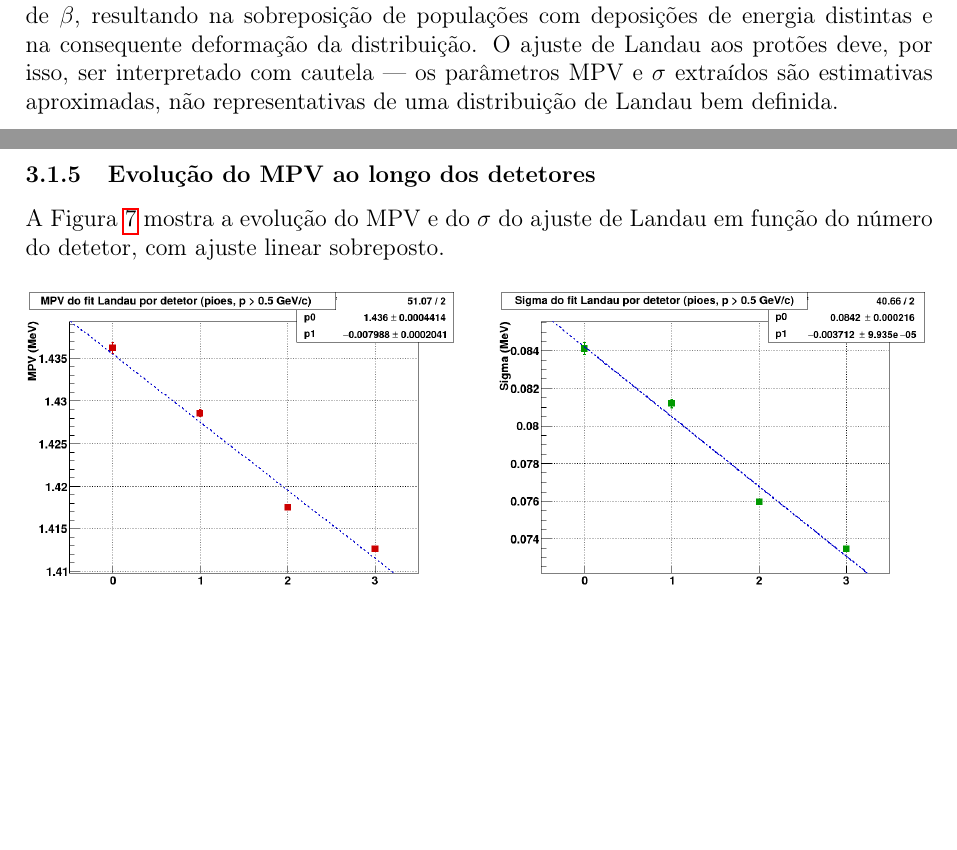
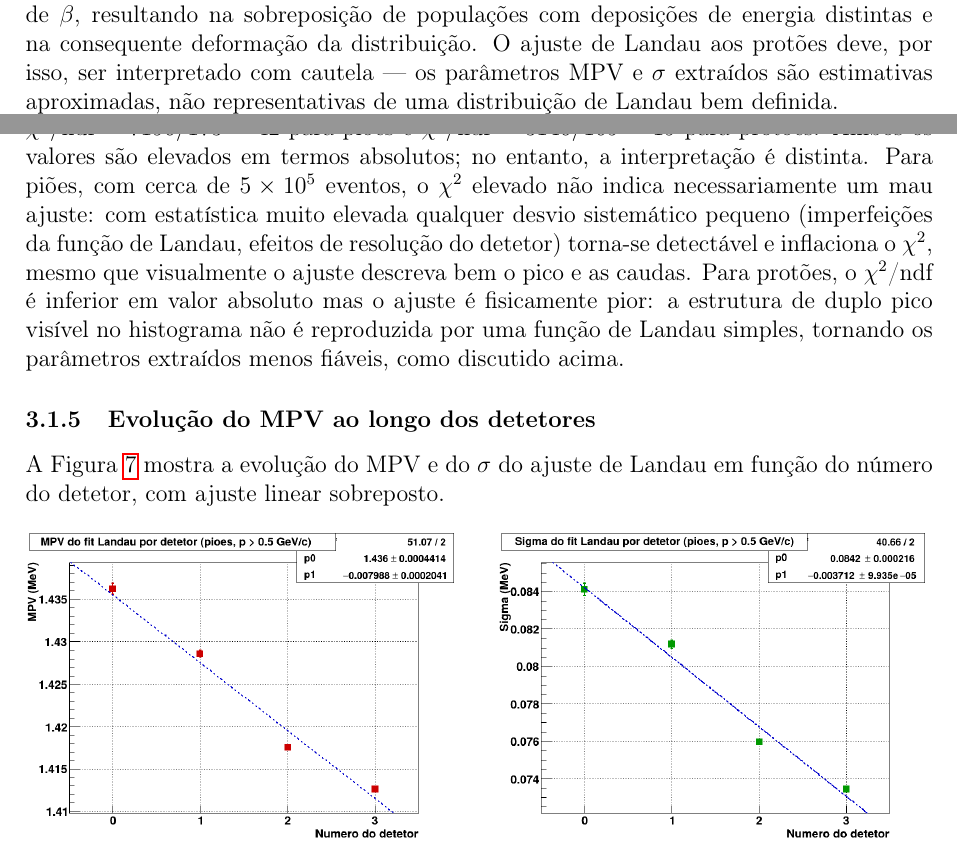
Before and after one commit to Tifimiso/TECII--ONLINE, a LaTeX document (report/report.tex): two parts of pages 8 and 9 of 15, joined at a grey line, cut so that both start at the same text, the shorter picture padded with empty space. Compiled offline with pdfLaTeX.

Commit message:
fix: adicionar discussão de chi²/ndf dos fits de Landau no relatório
Em física experimental é obrigatório discutir a qualidade dos fits. Adicionado
parágrafo com os valores χ²/ndf no detetor 0 (piões: ≈42, protões: ≈19) e
explicação de que χ² elevado com grande estatística não implica necessariamente
mau ajuste — qualquer desvio sistemático pequeno é detectado com 500k eventos.

Co-Authored-By: Claude Sonnet 4.6 <noreply@anthropic.com>

```diff
--- a/report/report.tex
+++ b/report/report.tex
@@ -326,6 +326,21 @@ O ajuste de Landau aos protões deve, por isso, ser interpretado com cautela ---
 os parâmetros MPV e $\sigma$ extraídos são estimativas aproximadas, não
 representativas de uma distribuição de Landau bem definida.
 
+\textbf{Qualidade estatística dos ajustes ($\chi^2$/ndf):}
+A avaliação quantitativa da qualidade dos ajustes é fornecida pelo $\chi^2$/ndf
+reportado pelo ROOT. No detetor~0 obtêm-se
+$\chi^2/\text{ndf} \approx 7196/173 \approx 42$ para piões e
+$\chi^2/\text{ndf} \approx 3146/165 \approx 19$ para protões. Ambos os valores
+são elevados em termos absolutos; no entanto, a interpretação é distinta.
+Para piões, com cerca de $5 \times 10^5$ eventos, o $\chi^2$ elevado não indica
+necessariamente um mau ajuste: com estatística muito elevada qualquer desvio
+sistemático pequeno (imperfeições da função de Landau, efeitos de resolução
+do detetor) torna-se detectável e inflaciona o $\chi^2$, mesmo que visualmente
+o ajuste descreva bem o pico e as caudas. Para protões, o $\chi^2$/ndf é
+inferior em valor absoluto mas o ajuste é fisicamente pior: a estrutura de duplo
+pico visível no histograma não é reproduzida por uma função de Landau simples,
+tornando os parâmetros extraídos menos fiáveis, como discutido acima.
+
 \subsubsection{Evolução do MPV ao longo dos detetores}
 
 A Figura~\ref{fig:mpv_vs_det} mostra a evolução do MPV e do $\sigma$ do ajuste
```
